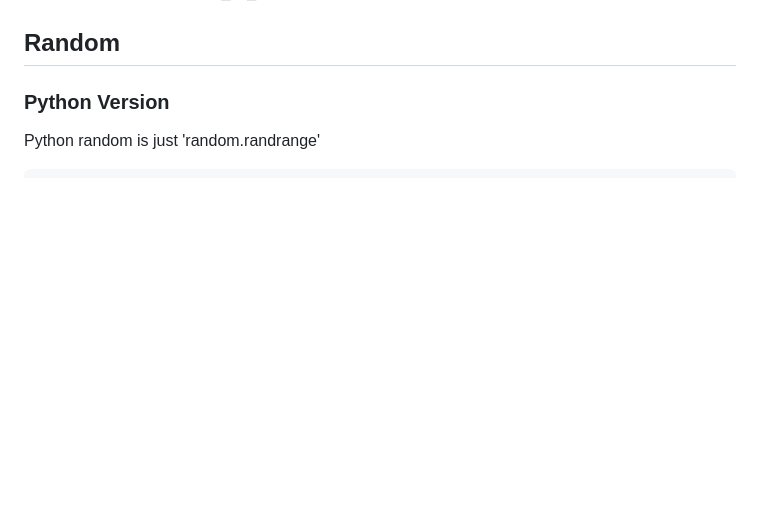
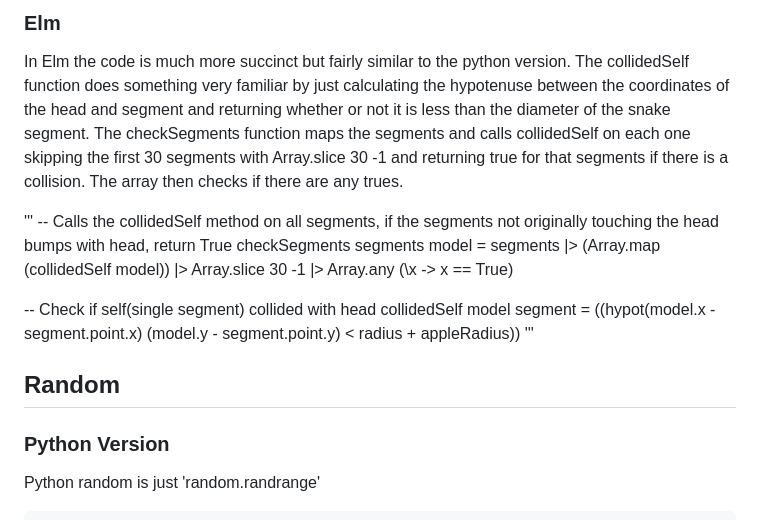
Before and after one commit to lucyrubin/plang-snake, a Markdown page: README.md, the part around the change printed below. Rendered like a GitHub page; blank space fills up the shorter version.

```diff
--- a/README.md
+++ b/README.md
@@ -140,3 +179,15 @@ In the Python version we do something similar to the way we check if it has eate
+### Elm
+In Elm the code is much more succinct but fairly similar to the python version. The collidedSelf function does something very familiar by just calculating the hypotenuse between the coordinates of the head and segment and returning whether or not it is less than the diameter of the snake segment. The checkSegments function maps the segments and calls collidedSelf on each one skipping the first 30 segments with Array.slice 30 -1 and returning true for that segments if there is a collision. The array then checks if there are any trues.
+
+'''
+-- Calls the collidedSelf method on all segments, if the segments not originally touching the head bumps with head, return True
+checkSegments segments model =
+  segments |> (Array.map (collidedSelf model)) |> Array.slice 30 -1 |> Array.any (\x -> x == True)
+
+-- Check if self(single segment) collided with head
+collidedSelf model segment =
+  ((hypot(model.x - segment.point.x) (model.y -  segment.point.y) < radius + appleRadius))
+'''
 
 ## Random
 ### Python Version
```
Also changed, not shown: other parts of README.md (+43 -4 lines).
